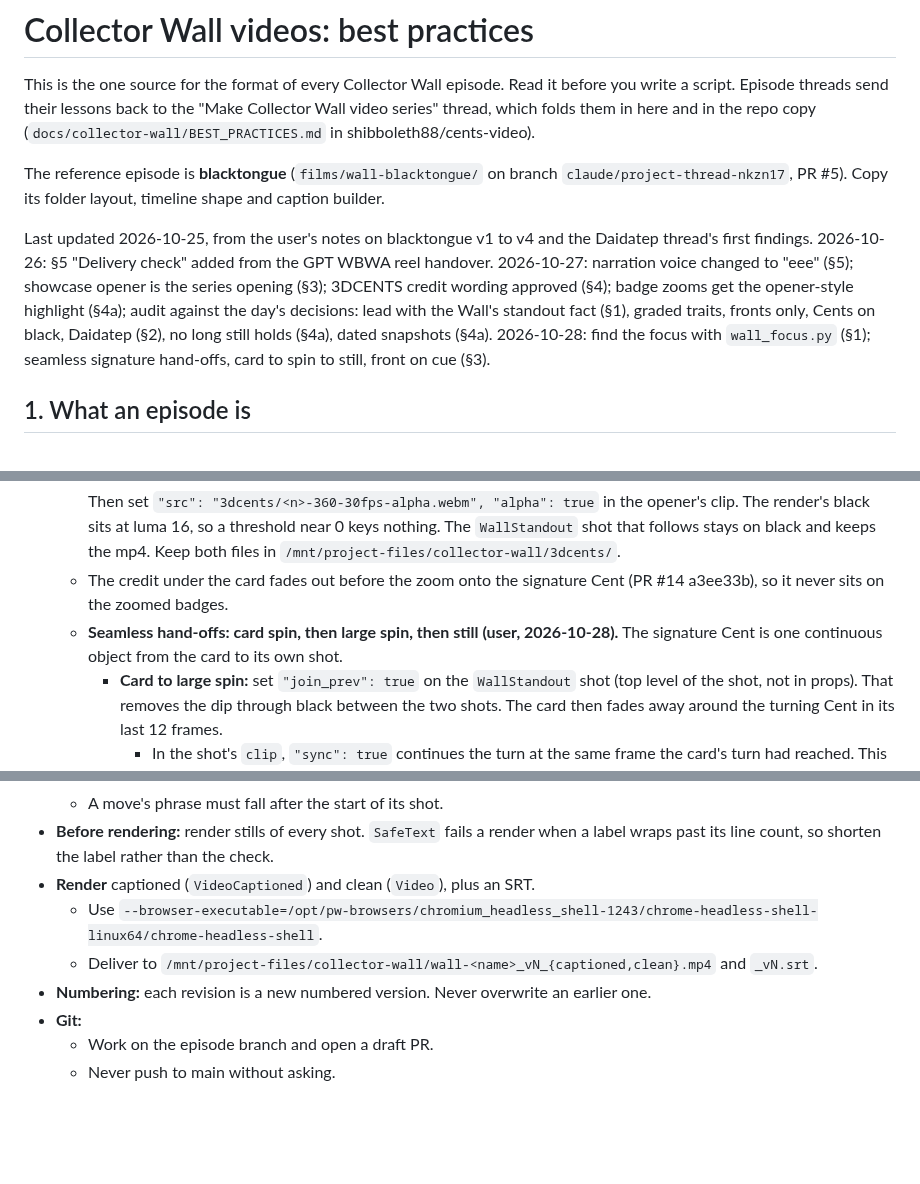
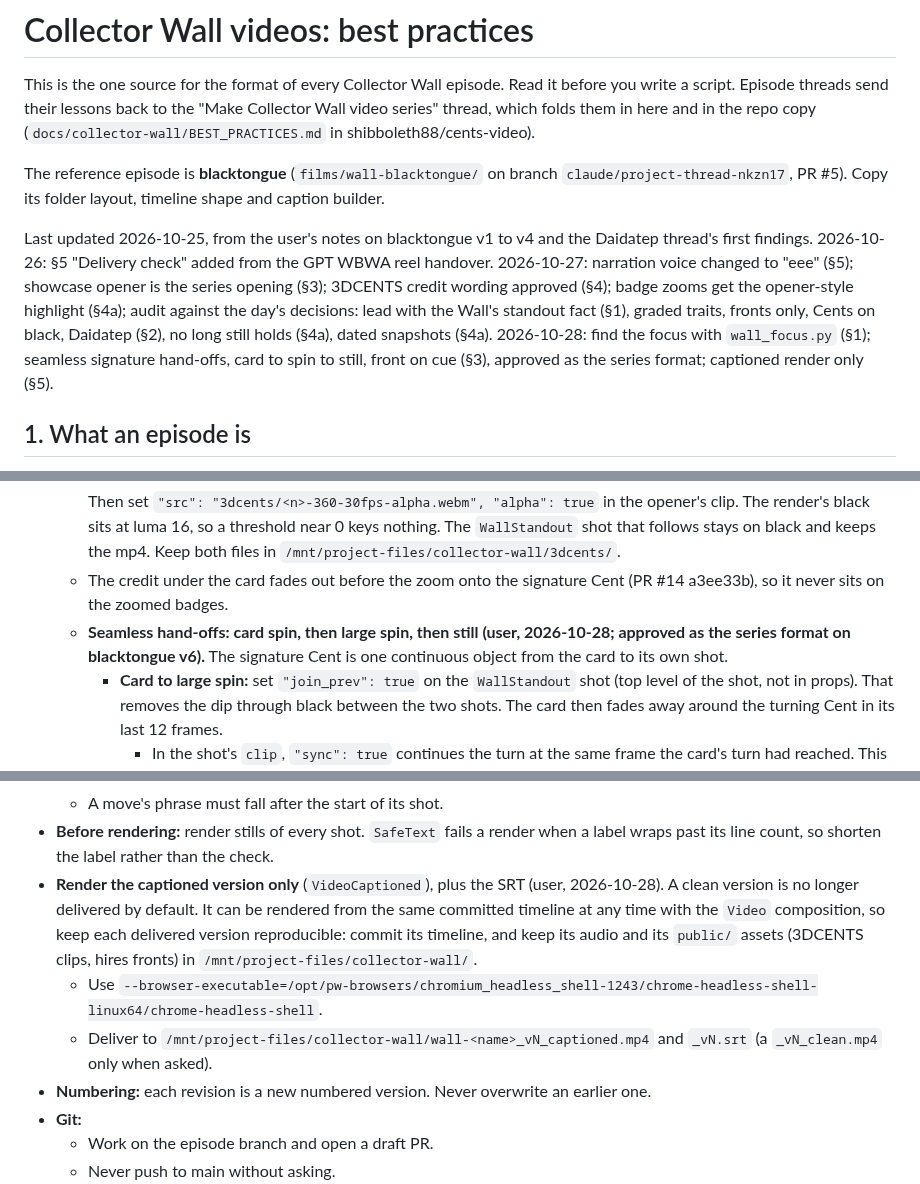
Before and after one commit to shibboleth88/cents-video, a Markdown page: docs/collector-wall/BEST_PRACTICES.md, 3 parts joined by grey strips. Drawn GitHub-style; blank space fills up the shorter version.

Commit message:
Brief: showcase hand-offs approved as the series format; deliver the captioned render only (user, 2026-10-28)
Co-Authored-By: Claude Opus 5.5 <noreply@anthropic.com>
Claude-Session: https://claude.ai/code/session_01ExSEuGbHVetYMiBet9i475

````diff
--- a/docs/collector-wall/BEST_PRACTICES.md
+++ b/docs/collector-wall/BEST_PRACTICES.md
@@ -4,7 +4,7 @@ This is the one source for the format of every Collector Wall episode. Read it b
 
 The reference episode is **blacktongue** (`films/wall-blacktongue/` on branch `claude/project-thread-nkzn17`, PR #5). Copy its folder layout, timeline shape and caption builder.
 
-Last updated 2026-10-25, from the user's notes on blacktongue v1 to v4 and the Daidatep thread's first findings. 2026-10-26: §5 "Delivery check" added from the GPT WBWA reel handover. 2026-10-27: narration voice changed to "eee" (§5); showcase opener is the series opening (§3); 3DCENTS credit wording approved (§4); badge zooms get the opener-style highlight (§4a); audit against the day's decisions: lead with the Wall's standout fact (§1), graded traits, fronts only, Cents on black, Daidatep (§2), no long still holds (§4a), dated snapshots (§4a). 2026-10-28: find the focus with `wall_focus.py` (§1); seamless signature hand-offs, card to spin to still, front on cue (§3).
+Last updated 2026-10-25, from the user's notes on blacktongue v1 to v4 and the Daidatep thread's first findings. 2026-10-26: §5 "Delivery check" added from the GPT WBWA reel handover. 2026-10-27: narration voice changed to "eee" (§5); showcase opener is the series opening (§3); 3DCENTS credit wording approved (§4); badge zooms get the opener-style highlight (§4a); audit against the day's decisions: lead with the Wall's standout fact (§1), graded traits, fronts only, Cents on black, Daidatep (§2), no long still holds (§4a), dated snapshots (§4a). 2026-10-28: find the focus with `wall_focus.py` (§1); seamless signature hand-offs, card to spin to still, front on cue (§3), approved as the series format; captioned render only (§5).
 
 ## 1. What an episode is
 
@@ -73,7 +73,7 @@ Last updated 2026-10-25, from the user's notes on blacktongue v1 to v4 and the D
      ```
      Then set `"src": "3dcents/<n>-360-30fps-alpha.webm", "alpha": true` in the opener's clip. The render's black sits at luma 16, so a threshold near 0 keys nothing. The `WallStandout` shot that follows stays on black and keeps the mp4. Keep both files in `/mnt/project-files/collector-wall/3dcents/`.
    - The credit under the card fades out before the zoom onto the signature Cent (PR #14 a3ee33b), so it never sits on the zoomed badges.
-   - **Seamless hand-offs: card spin, then large spin, then still (user, 2026-10-28).** The signature Cent is one continuous object from the card to its own shot.
+   - **Seamless hand-offs: card spin, then large spin, then still (user, 2026-10-28; approved as the series format on blacktongue v6).** The signature Cent is one continuous object from the card to its own shot.
      - **Card to large spin:** set `"join_prev": true` on the `WallStandout` shot (top level of the shot, not in props). That removes the dip through black between the two shots. The card then fades away around the turning Cent in its last 12 frames.
        - In the shot's `clip`, `"sync": true` continues the turn at the same frame the card's turn had reached. This works because the opener's clip starts at film frame 0.
        - `"enter_from": {cx, cy, d}` makes the Cent grow out of its slot instead of fading in. Measure the values on the opener's last frame: the slot's centre and the coin's full height, in screen pixels. blacktongue's are 540, 800, 495.
@@ -231,9 +231,9 @@ For a trait you must see on the coin itself (a date, a mint mark), cut from the
   - They must be unique. Use four words or more when a phrase repeats.
   - A move's phrase must fall after the start of its shot.
 - **Before rendering:** render stills of every shot. `SafeText` fails a render when a label wraps past its line count, so shorten the label rather than the check.
-- **Render** captioned (`VideoCaptioned`) and clean (`Video`), plus an SRT.
+- **Render the captioned version only** (`VideoCaptioned`), plus the SRT (user, 2026-10-28). A clean version is no longer delivered by default. It can be rendered from the same committed timeline at any time with the `Video` composition, so keep each delivered version reproducible: commit its timeline, and keep its audio and its `public/` assets (3DCENTS clips, hires fronts) in `/mnt/project-files/collector-wall/`.
   - Use `--browser-executable=/opt/pw-browsers/chromium_headless_shell-1243/chrome-headless-shell-linux64/chrome-headless-shell`.
-  - Deliver to `/mnt/project-files/collector-wall/wall-<name>_vN_{captioned,clean}.mp4` and `_vN.srt`.
+  - Deliver to `/mnt/project-files/collector-wall/wall-<name>_vN_captioned.mp4` and `_vN.srt` (a `_vN_clean.mp4` only when asked).
 - **Numbering:** each revision is a new numbered version. Never overwrite an earlier one.
 - **Git:**
   - Work on the episode branch and open a draft PR.
````
